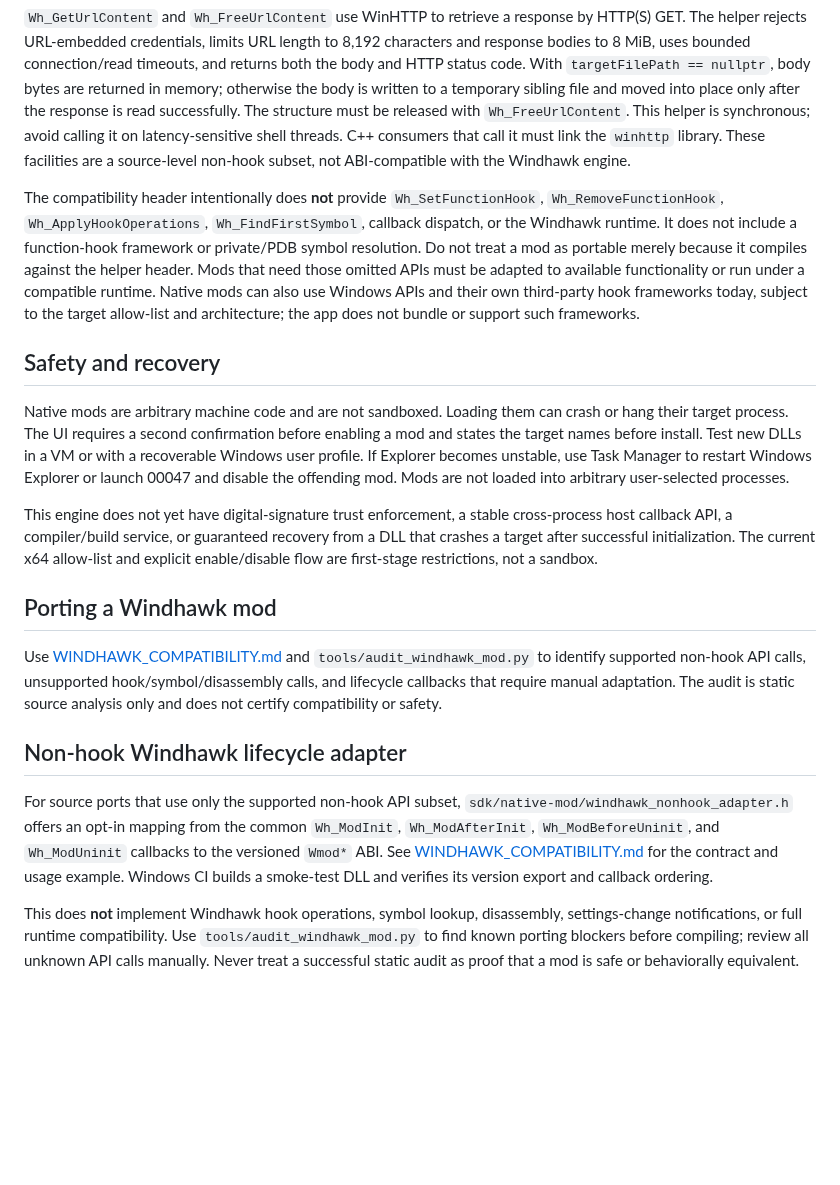
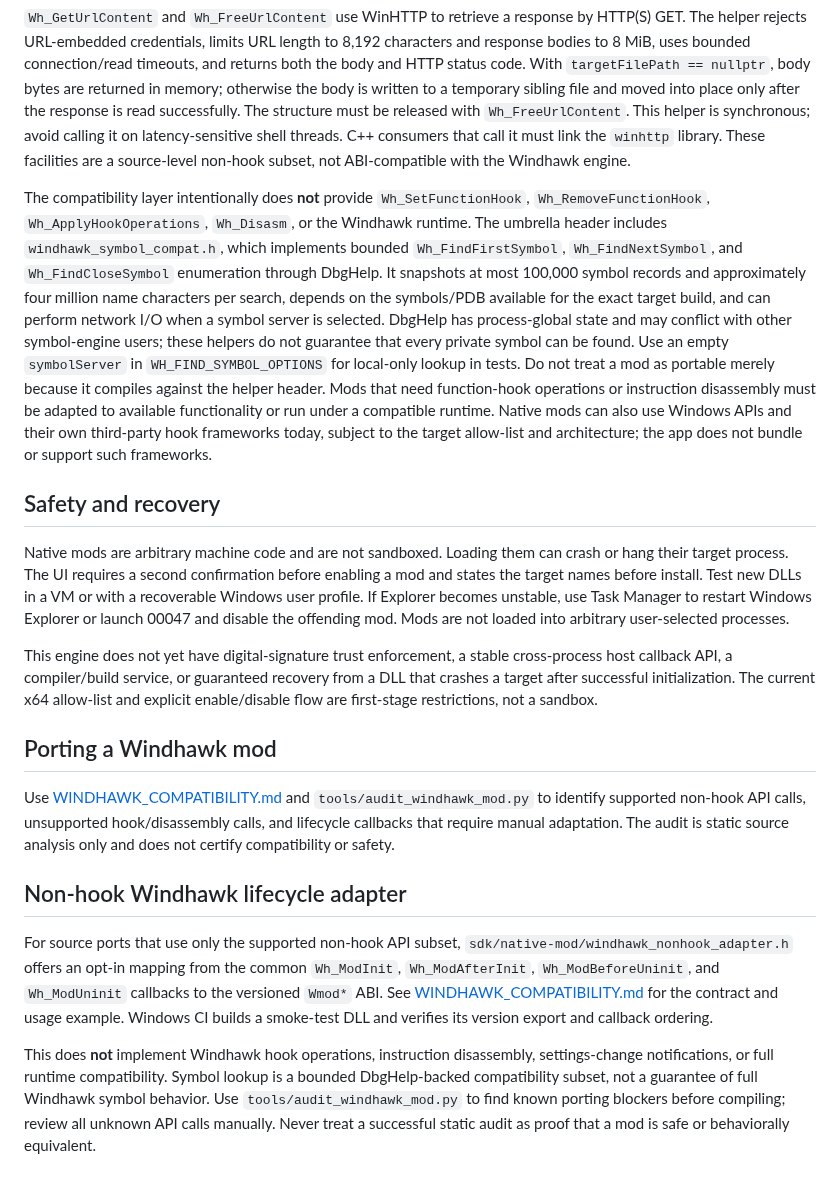
Before and after one commit to hashin9973-ux/00047, a Markdown page: docs/NATIVE_MODS.md, the part around the change. Rendered like a GitHub page; blank space fills up the shorter version.

Commit message:
docs: describe supported bounded symbol lookup

```diff
--- a/docs/NATIVE_MODS.md
+++ b/docs/NATIVE_MODS.md
@@ -100,7 +100,7 @@ The SDK provides loaded-module export lookup through `wmod::ModuleHandle` and `w
 
 `Wh_GetUrlContent` and `Wh_FreeUrlContent` use WinHTTP to retrieve a response by HTTP(S) GET. The helper rejects URL-embedded credentials, limits URL length to 8,192 characters and response bodies to 8 MiB, uses bounded connection/read timeouts, and returns both the body and HTTP status code. With `targetFilePath == nullptr`, body bytes are returned in memory; otherwise the body is written to a temporary sibling file and moved into place only after the response is read successfully. The structure must be released with `Wh_FreeUrlContent`. This helper is synchronous; avoid calling it on latency-sensitive shell threads. C++ consumers that call it must link the `winhttp` library. These facilities are a source-level non-hook subset, not ABI-compatible with the Windhawk engine.
 
-The compatibility header intentionally does **not** provide `Wh_SetFunctionHook`, `Wh_RemoveFunctionHook`, `Wh_ApplyHookOperations`, `Wh_FindFirstSymbol`, callback dispatch, or the Windhawk runtime. It does not include a function-hook framework or private/PDB symbol resolution. Do not treat a mod as portable merely because it compiles against the helper header. Mods that need those omitted APIs must be adapted to available functionality or run under a compatible runtime. Native mods can also use Windows APIs and their own third-party hook frameworks today, subject to the target allow-list and architecture; the app does not bundle or support such frameworks.
+The compatibility layer intentionally does **not** provide `Wh_SetFunctionHook`, `Wh_RemoveFunctionHook`, `Wh_ApplyHookOperations`, `Wh_Disasm`, or the Windhawk runtime. The umbrella header includes `windhawk_symbol_compat.h`, which implements bounded `Wh_FindFirstSymbol`, `Wh_FindNextSymbol`, and `Wh_FindCloseSymbol` enumeration through DbgHelp. It snapshots at most 100,000 symbol records and approximately four million name characters per search, depends on the symbols/PDB available for the exact target build, and can perform network I/O when a symbol server is selected. DbgHelp has process-global state and may conflict with other symbol-engine users; these helpers do not guarantee that every private symbol can be found. Use an empty `symbolServer` in `WH_FIND_SYMBOL_OPTIONS` for local-only lookup in tests. Do not treat a mod as portable merely because it compiles against the helper header. Mods that need function-hook operations or instruction disassembly must be adapted to available functionality or run under a compatible runtime. Native mods can also use Windows APIs and their own third-party hook frameworks today, subject to the target allow-list and architecture; the app does not bundle or support such frameworks.
 
 ## Safety and recovery
 
@@ -111,11 +111,11 @@ This engine does not yet have digital-signature trust enforcement, a stable cros
 
 ## Porting a Windhawk mod
 
-Use [WINDHAWK_COMPATIBILITY.md](WINDHAWK_COMPATIBILITY.md) and `tools/audit_windhawk_mod.py` to identify supported non-hook API calls, unsupported hook/symbol/disassembly calls, and lifecycle callbacks that require manual adaptation. The audit is static source analysis only and does not certify compatibility or safety.
+Use [WINDHAWK_COMPATIBILITY.md](WINDHAWK_COMPATIBILITY.md) and `tools/audit_windhawk_mod.py` to identify supported non-hook API calls, unsupported hook/disassembly calls, and lifecycle callbacks that require manual adaptation. The audit is static source analysis only and does not certify compatibility or safety.
 
 
 ## Non-hook Windhawk lifecycle adapter
 
 For source ports that use only the supported non-hook API subset, `sdk/native-mod/windhawk_nonhook_adapter.h` offers an opt-in mapping from the common `Wh_ModInit`, `Wh_ModAfterInit`, `Wh_ModBeforeUninit`, and `Wh_ModUninit` callbacks to the versioned `Wmod*` ABI. See [WINDHAWK_COMPATIBILITY.md](WINDHAWK_COMPATIBILITY.md) for the contract and usage example. Windows CI builds a smoke-test DLL and verifies its version export and callback ordering.
 
-This does **not** implement Windhawk hook operations, symbol lookup, disassembly, settings-change notifications, or full runtime compatibility. Use `tools/audit_windhawk_mod.py` to find known porting blockers before compiling; review all unknown API calls manually. Never treat a successful static audit as proof that a mod is safe or behaviorally equivalent.
+This does **not** implement Windhawk hook operations, instruction disassembly, settings-change notifications, or full runtime compatibility. Symbol lookup is a bounded DbgHelp-backed compatibility subset, not a guarantee of full Windhawk symbol behavior. Use `tools/audit_windhawk_mod.py` to find known porting blockers before compiling; review all unknown API calls manually. Never treat a successful static audit as proof that a mod is safe or behaviorally equivalent.
```
